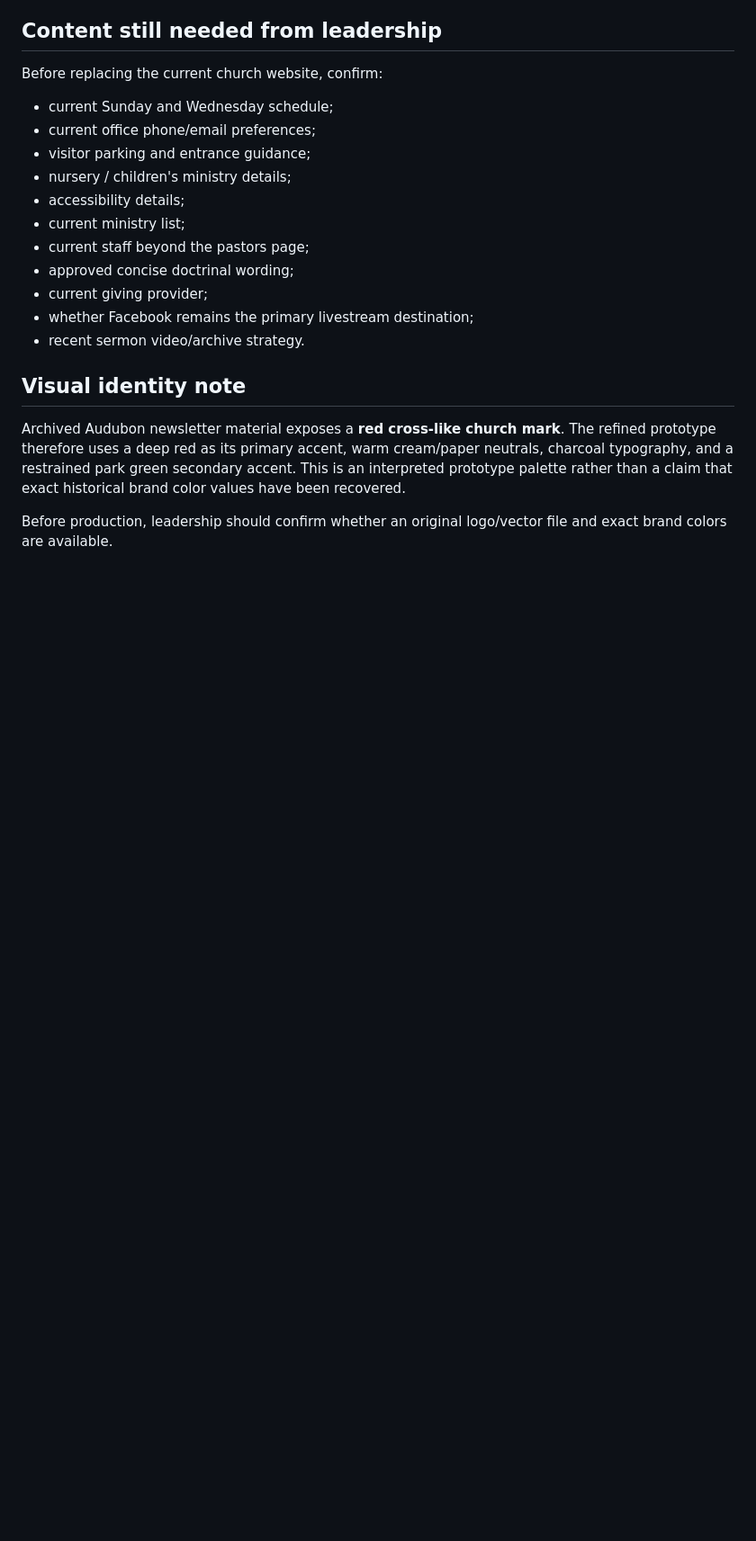
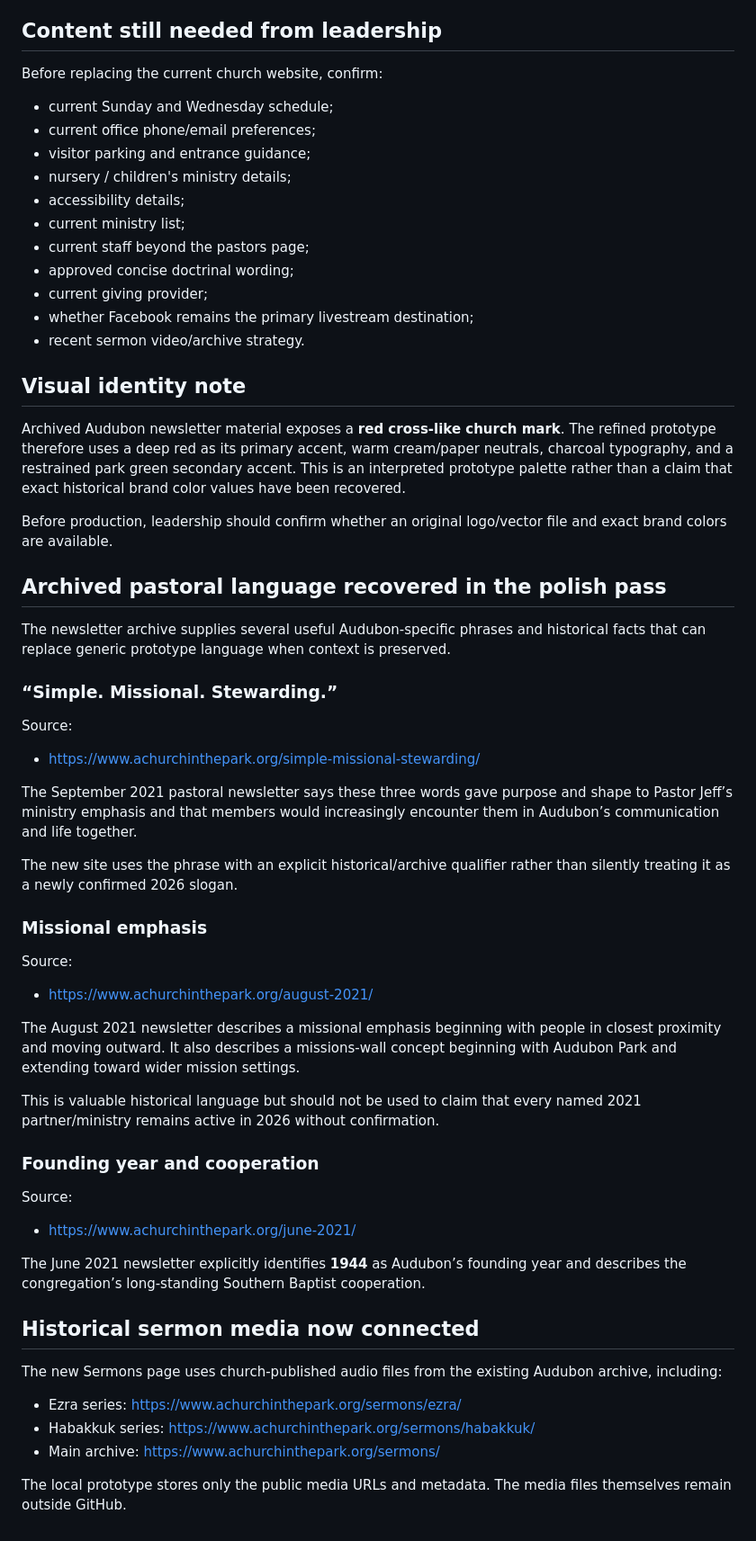
Before and after one commit to antmhernandez/Audubon-Baptist-Church-Website, a Markdown page: docs/SOURCE_CONTENT_NOTES.md, the part around one of its changes. Shown at 90% size. Rendered like a GitHub page; blank space fills up the shorter version.

Commit message:
Record recovered Audubon language and archive media sources

```diff
--- a/docs/SOURCE_CONTENT_NOTES.md
+++ b/docs/SOURCE_CONTENT_NOTES.md
@@ -115,3 +115,46 @@ Before replacing the current church website, confirm:
 Archived Audubon newsletter material exposes a **red cross-like church mark**. The refined prototype therefore uses a deep red as its primary accent, warm cream/paper neutrals, charcoal typography, and a restrained park green secondary accent. This is an interpreted prototype palette rather than a claim that exact historical brand color values have been recovered.
 
 Before production, leadership should confirm whether an original logo/vector file and exact brand colors are available.
+
+
+## Archived pastoral language recovered in the polish pass
+
+The newsletter archive supplies several useful Audubon-specific phrases and historical facts that can replace generic prototype language when context is preserved.
+
+### “Simple. Missional. Stewarding.”
+
+Source:
+
+- https://www.achurchinthepark.org/simple-missional-stewarding/
+
+The September 2021 pastoral newsletter says these three words gave purpose and shape to Pastor Jeff’s ministry emphasis and that members would increasingly encounter them in Audubon’s communication and life together.
+
+The new site uses the phrase with an explicit historical/archive qualifier rather than silently treating it as a newly confirmed 2026 slogan.
+
+### Missional emphasis
+
+Source:
+
+- https://www.achurchinthepark.org/august-2021/
+
+The August 2021 newsletter describes a missional emphasis beginning with people in closest proximity and moving outward. It also describes a missions-wall concept beginning with Audubon Park and extending toward wider mission settings.
+
+This is valuable historical language but should not be used to claim that every named 2021 partner/ministry remains active in 2026 without confirmation.
+
+### Founding year and cooperation
+
+Source:
+
+- https://www.achurchinthepark.org/june-2021/
+
+The June 2021 newsletter explicitly identifies **1944** as Audubon’s founding year and describes the congregation’s long-standing Southern Baptist cooperation.
+
+## Historical sermon media now connected
+
+The new Sermons page uses church-published audio files from the existing Audubon archive, including:
+
+- Ezra series: https://www.achurchinthepark.org/sermons/ezra/
+- Habakkuk series: https://www.achurchinthepark.org/sermons/habakkuk/
+- Main archive: https://www.achurchinthepark.org/sermons/
+
+The local prototype stores only the public media URLs and metadata. The media files themselves remain outside GitHub.
```
Also changed, not shown: other parts of docs/SOURCE_CONTENT_NOTES.md (+1 -1 lines).
